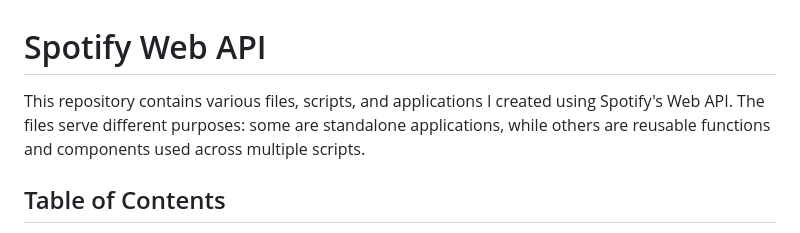
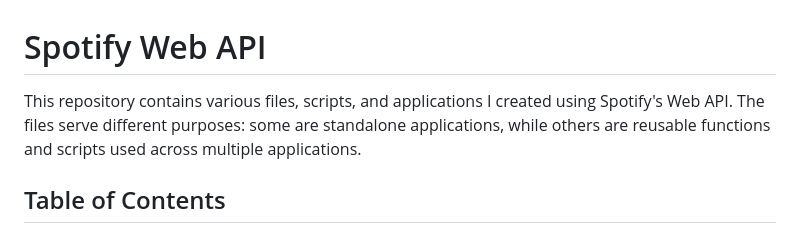
Before and after one commit to ndcarlos/spotify-project, a Markdown page: README.md, the part around the change. Rendered like a GitHub page.

```diff
--- a/README.md
+++ b/README.md
@@ -1,6 +1,6 @@
 # Spotify Web API
 
-This repository contains various files, scripts, and applications I created using Spotify's Web API. The files serve different purposes: some are standalone applications, while others are reusable functions and components used across multiple scripts.
+This repository contains various files, scripts, and applications I created using Spotify's Web API. The files serve different purposes: some are standalone applications, while others are reusable functions and scripts used across multiple applications.
 
 ## Table of Contents
 
```
